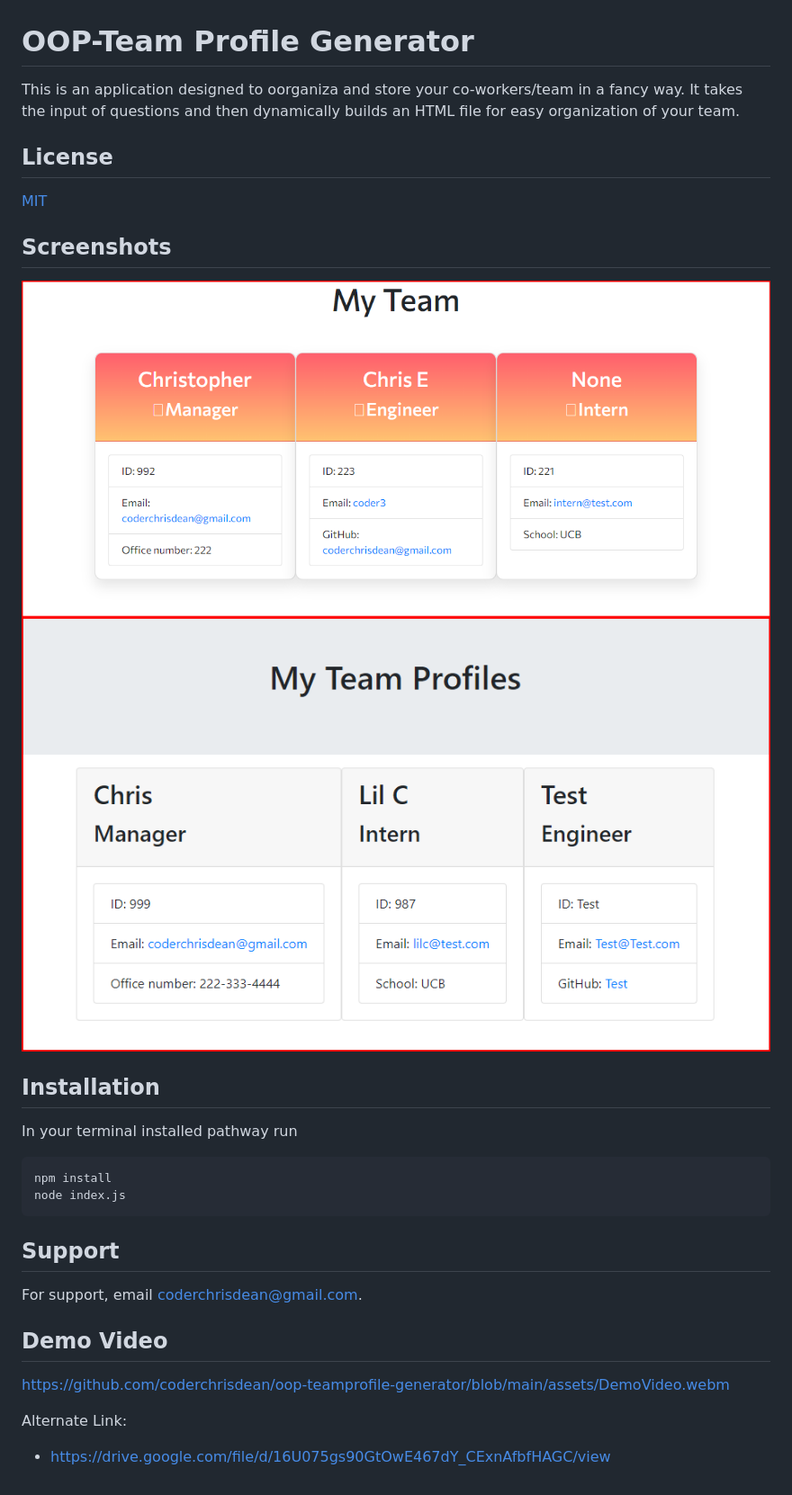
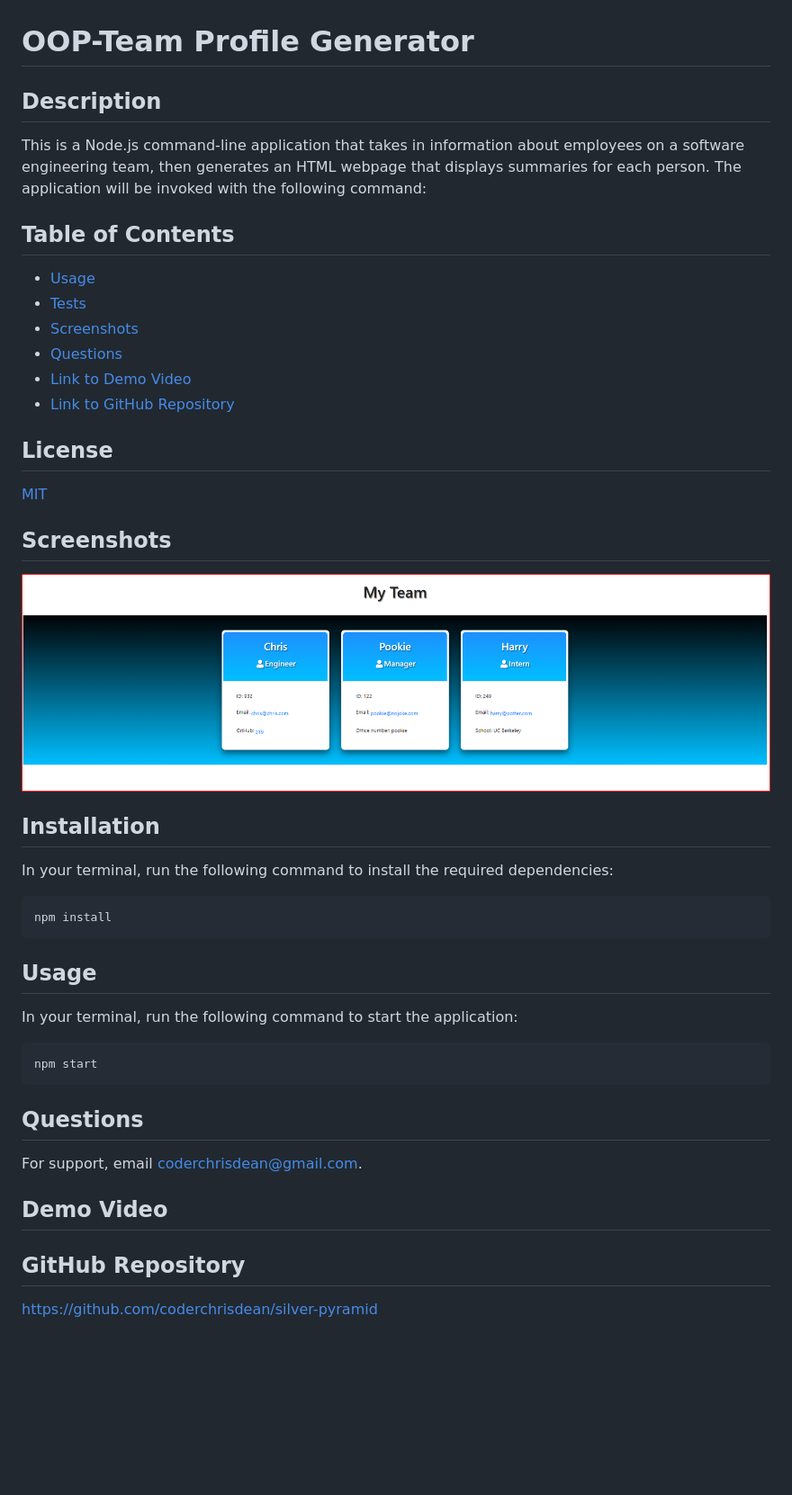
Before and after one commit to coderchrisdean/oop-teamprofile-generator, a Markdown page: README.md, the part around the change. Shown: that part at 90% size. Drawn GitHub-style; pictures changed too: assets/images/Screenshot.png, assets/images/ScreenshotDemo.png (deleted); blank space fills up the shorter version.

Commit message:
updated readme, and screenshot

````diff
--- a/README.md
+++ b/README.md
@@ -1,7 +1,19 @@
 
 # OOP-Team Profile Generator
 
-This is an application designed to oorganiza and store your co-workers/team in a fancy way.  It takes the input of questions and then dynamically builds an HTML file for easy organization of your team.
+## Description
+
+This is a Node.js command-line application that takes in information about employees on a software engineering team, then generates an HTML webpage that displays summaries for each person. The application will be invoked with the following command:
+
+## Table of Contents
+
+- [Usage](#usage)
+- [Tests](#tests)
+- [Screenshots](#screenshots)
+- [Questions](#questions)
+- [Link to Demo Video](#demo-video)
+- [Link to GitHub Repository](#github-repository)
+
 
 
 
@@ -13,20 +25,24 @@ This is an application designed to oorganiza and store your co-workers/team in a
 ## Screenshots
 
 ![App Screenshot](https://github.com/coderchrisdean/oop-teamprofile-generator/blob/main/assets/images/Screenshot.png)
-![App Screenshot](https://github.com/coderchrisdean/oop-teamprofile-generator/blob/main/assets/images/ScreenshotDemo.png)
-
 
 
 ## Installation
 
-In your terminal installed pathway run
+In your terminal, run the following command to install the required dependencies:
 ```
 npm install
-node index.js
+```
+
+## Usage
+
+In your terminal, run the following command to start the application:
+```
+npm start
 ```
 
 
-## Support
+## Questions
 
 For support, email coderchrisdean@gmail.com.
 
@@ -35,7 +51,6 @@ For support, email coderchrisdean@gmail.com.
 
 ## Demo Video
 
-https://github.com/coderchrisdean/oop-teamprofile-generator/blob/main/assets/DemoVideo.webm
+## GitHub Repository
 
-Alternate Link:
- - https://drive.google.com/file/d/16U075gs90GtOwE467dY_CExnAfbfHAGC/view
+https://github.com/coderchrisdean/silver-pyramid
````
Also changed, not shown: 4 other files.
